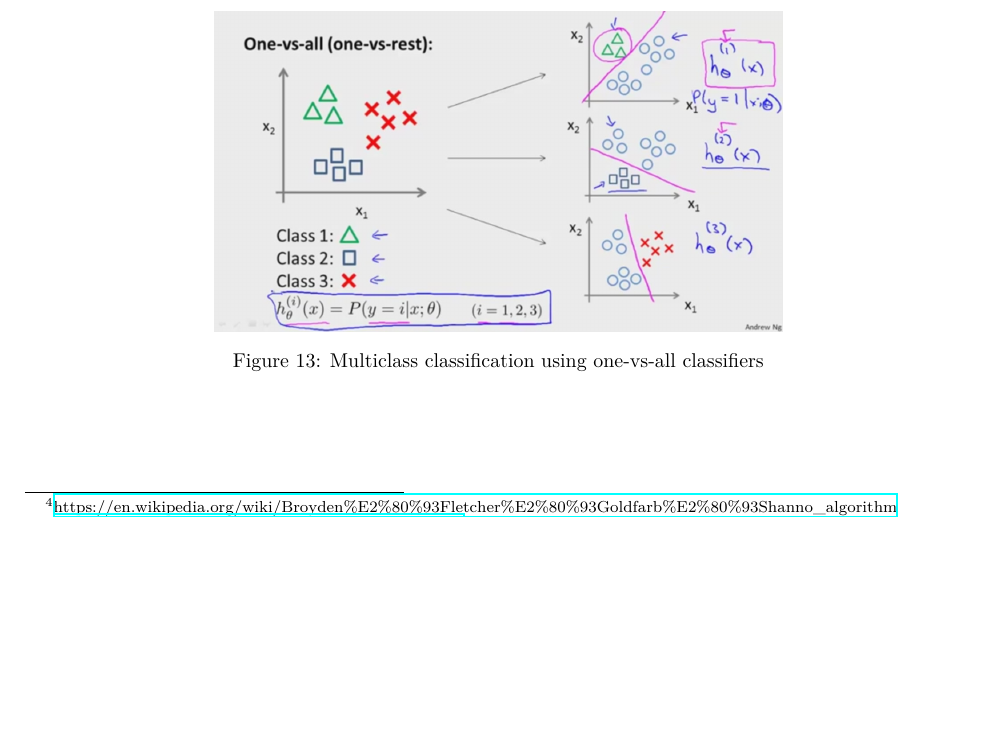
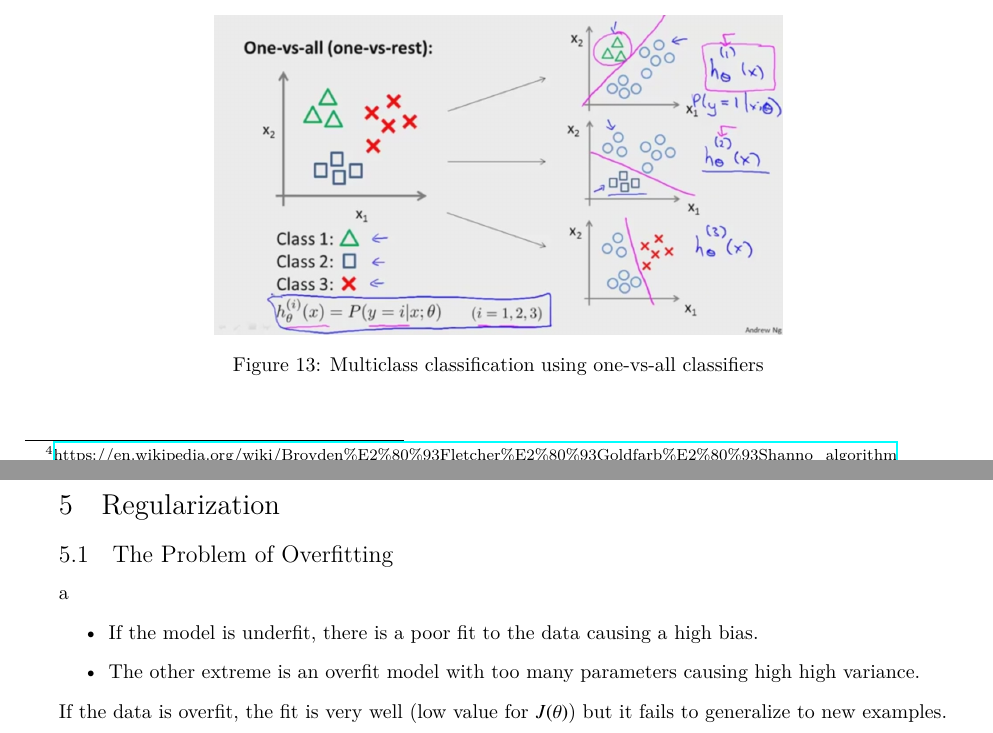
Before and after one commit to wedesoft/machine-learning-tutorial, a LaTeX document (machine-learning-tutorial.tex): part of page 8 of 9 before the commit and two parts of pages 8 and 9 of 10 after it, the two joined at a grey line, cut so that both start at the same text, the shorter picture padded with empty space. Compiled offline with XeLaTeX.

```diff
--- a/machine-learning-tutorial.tex
+++ b/machine-learning-tutorial.tex
@@ -422,6 +422,13 @@
   \end{center}
 \end{figure}
 
+\section{Regularization}
+\subsection{The Problem of Overfitting}a
+\begin{itemize}
+  \item If the model is \textbf{underfit}, there is a poor fit to the data causing a \emph{high bias}.
+  \item The other extreme is an \textbf{overfit} model with too many parameters causing high \emph{high variance}.
+\end{itemize}
+If the data is overfit, the fit is very well (low value for $J(\theta)$) but it fails to generalize to new examples.
 \clearpage
 
 \appendix
```
Also changed, not shown: 1 other file.
